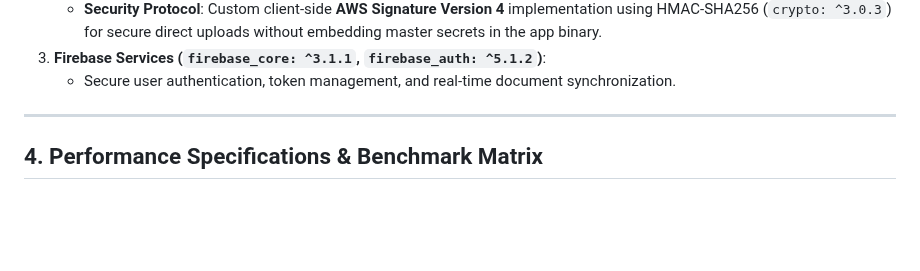
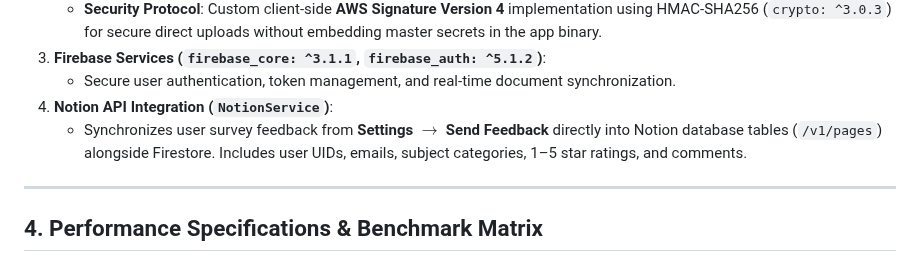
Before and after one commit to Thes-IS-IT/Easylens, a Markdown page: docs/specifications/SOFTWARE_AND_HARDWARE_SPECIFICATIONS.md, the part around one of its changes. Drawn GitHub-style; blank space fills up the shorter version.

```diff
--- a/docs/specifications/SOFTWARE_AND_HARDWARE_SPECIFICATIONS.md
+++ b/docs/specifications/SOFTWARE_AND_HARDWARE_SPECIFICATIONS.md
@@ -246,6 +248,8 @@ graph TD
    * **Security Protocol**: Custom client-side **AWS Signature Version 4** implementation using HMAC-SHA256 (`crypto: ^3.0.3`) for secure direct uploads without embedding master secrets in the app binary.
 3. **Firebase Services (`firebase_core: ^3.1.1`, `firebase_auth: ^5.1.2`)**:
    * Secure user authentication, token management, and real-time document synchronization.
+4. **Notion API Integration (`NotionService`)**:
+   * Synchronizes user survey feedback from **Settings $\rightarrow$ Send Feedback** directly into Notion database tables (`/v1/pages`) alongside Firestore. Includes user UIDs, emails, subject categories, 1–5 star ratings, and comments.
 
 ---
 
```
Also changed, not shown: other parts of docs/specifications/SOFTWARE_AND_HARDWARE_SPECIFICATIONS.md (+2 -0 lines), README.md (+1 -0 lines), docs/specifications/software.md (+1 -0 lines).
